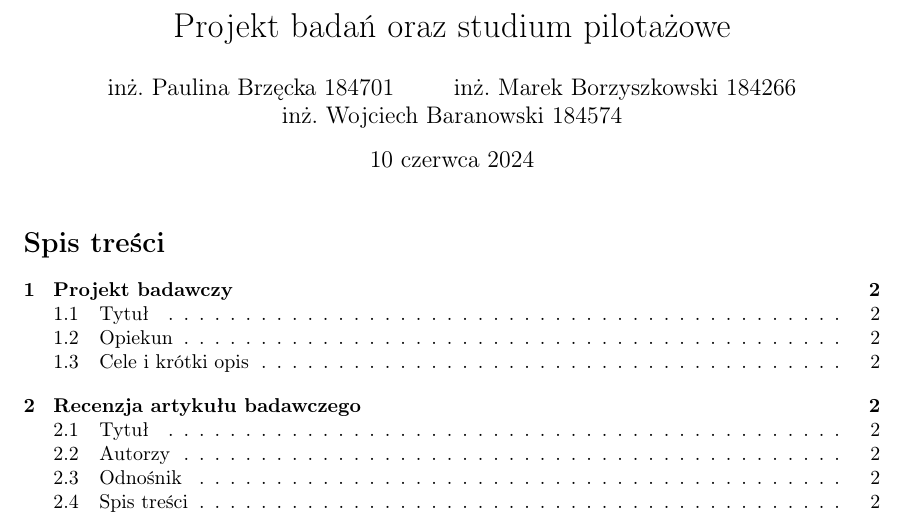
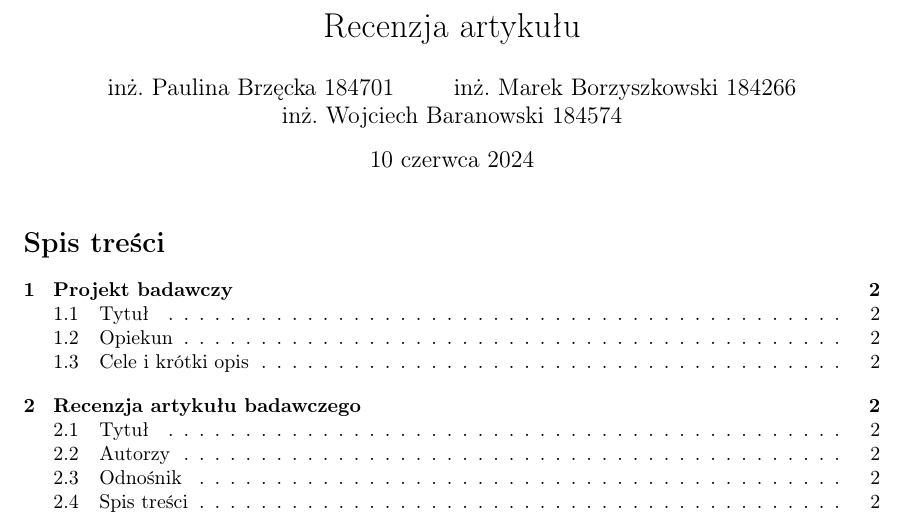
Before and after one commit to Wojciech-Baranowski/mbwi, a LaTeX document (articleDraftOrReview/articleDraftOrReview.tex): part of page 1 of 11, cut at the place of the change. Compiled offline with pdfLaTeX.

Commit message:
Change of article draft or review title

```diff
--- a/articleDraftOrReview/articleDraftOrReview.tex
+++ b/articleDraftOrReview/articleDraftOrReview.tex
@@ -15,7 +15,7 @@
 
 	%\usepackage[hidelinks]{hyperref}
 
-\title{Projekt badań oraz studium pilotażowe}
+\title{Recenzja artykułu}
 \author{inż. Paulina Brzęcka 184701 \and inż. Marek Borzyszkowski 184266 \and inż. Wojciech Baranowski 184574}
 \date{\today}
 \begin{document}
```
